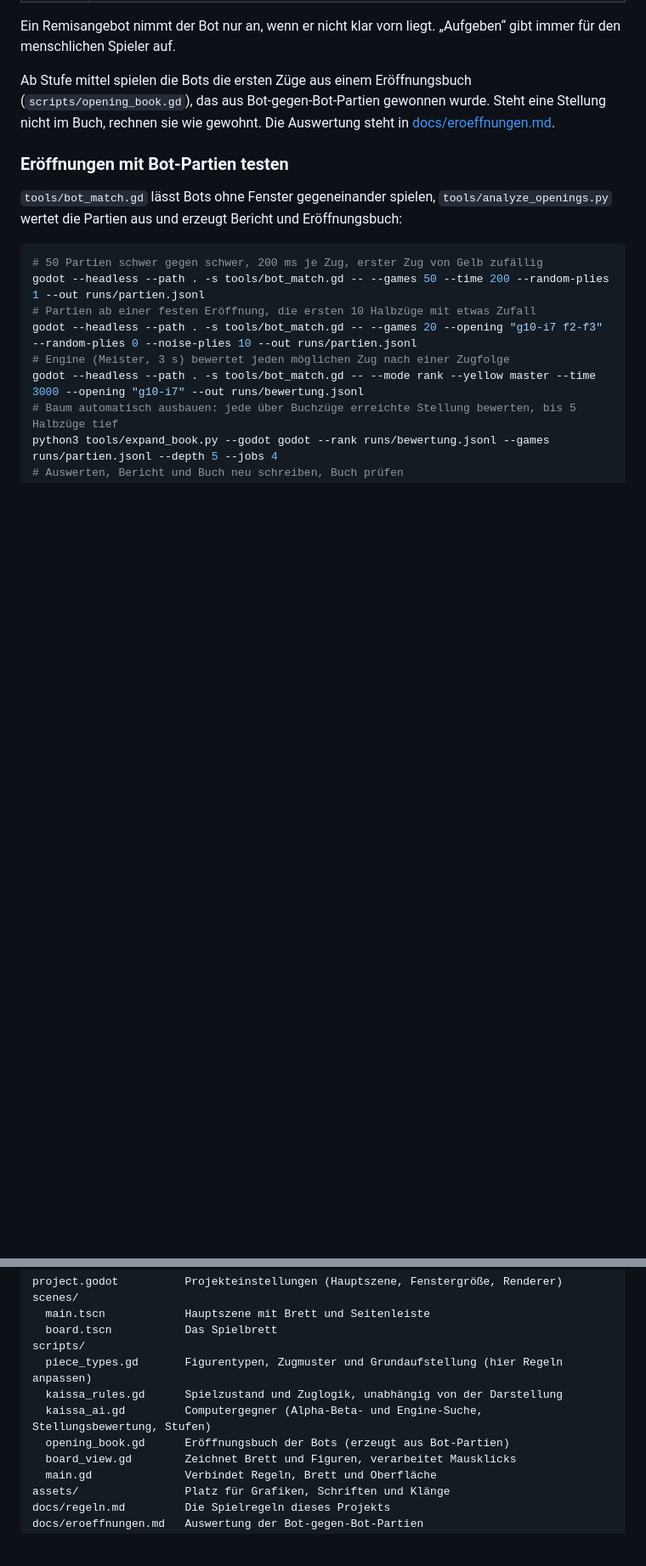
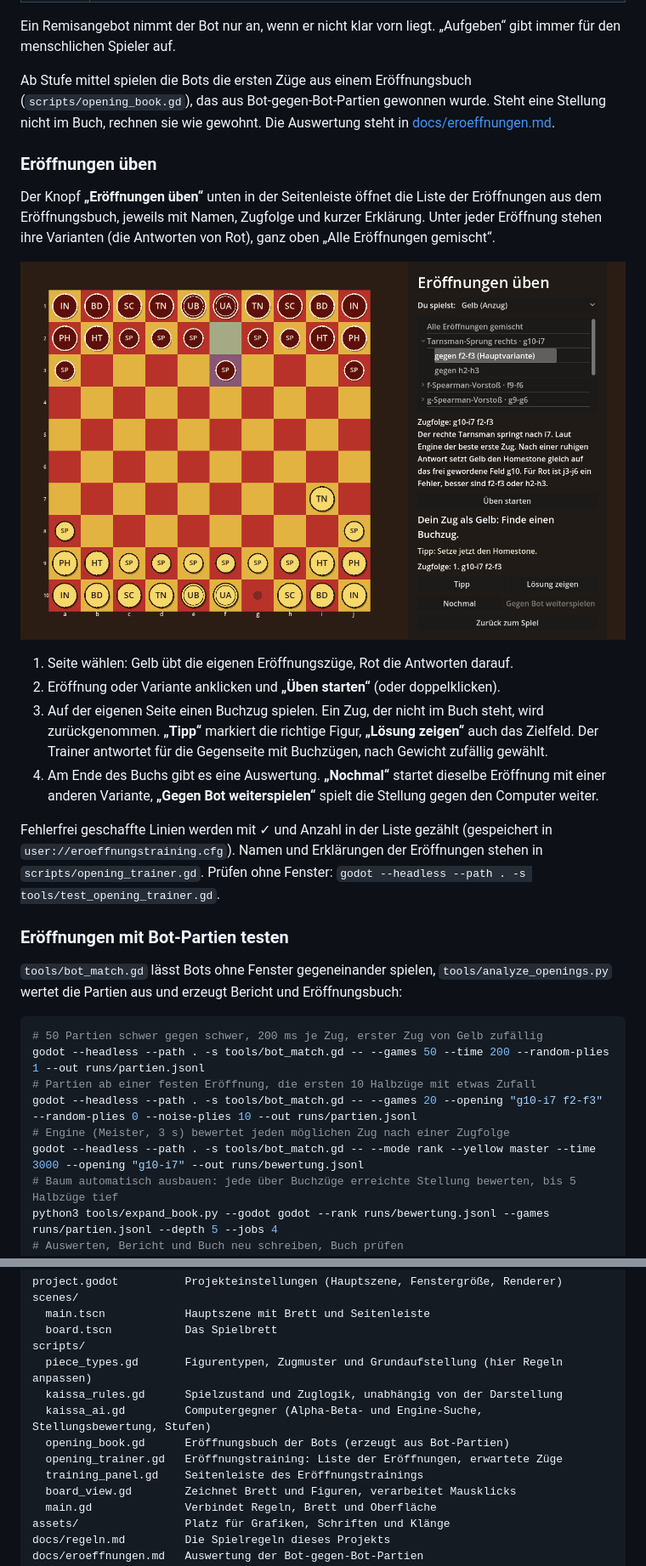
Before and after one commit to LokiH1029/Kaissa, a Markdown page: README.md, 2 parts joined by grey strips. Shown at 85% size. Rendered like a GitHub page; pictures changed too: docs/training.png (added); blank space fills up the shorter version.

Commit message:
Eröffnungstraining: Liste der Eröffnungen aus dem Buch zum Üben
Neuer Knopf „Eröffnungen üben“ öffnet eine Liste der Eröffnungen mit Namen,
Varianten und Erklärung. In einer Übung muss der Spieler Buchzüge finden,
der Trainer antwortet aus dem Buch; falsche Züge werden zurückgenommen,
dazu Tipp, Lösung, Fortschritt und Weiterspielen gegen den Bot.

Co-Authored-By: Claude Opus 5.5 <noreply@anthropic.com>
Claude-Session: https://claude.ai/code/session_0146PDRJr9JoJQk23TRhJmcN

```diff
--- a/README.md
+++ b/README.md
@@ -49,6 +50,27 @@ Ab Stufe mittel spielen die Bots die ersten Züge aus einem Eröffnungsbuch
 (`scripts/opening_book.gd`), das aus Bot-gegen-Bot-Partien gewonnen wurde. Steht eine Stellung
 nicht im Buch, rechnen sie wie gewohnt. Die Auswertung steht in
 [docs/eroeffnungen.md](docs/eroeffnungen.md).
+
+### Eröffnungen üben
+
+Der Knopf **„Eröffnungen üben“** unten in der Seitenleiste öffnet die Liste der Eröffnungen aus
+dem Eröffnungsbuch, jeweils mit Namen, Zugfolge und kurzer Erklärung. Unter jeder Eröffnung stehen
+ihre Varianten (die Antworten von Rot), ganz oben „Alle Eröffnungen gemischt“.
+
+![Eröffnungstraining](docs/training.png)
+
+1. Seite wählen: Gelb übt die eigenen Eröffnungszüge, Rot die Antworten darauf.
+2. Eröffnung oder Variante anklicken und **„Üben starten“** (oder doppelklicken).
+3. Auf der eigenen Seite einen Buchzug spielen. Ein Zug, der nicht im Buch steht, wird
+   zurückgenommen. **„Tipp“** markiert die richtige Figur, **„Lösung zeigen“** auch das Zielfeld.
+   Der Trainer antwortet für die Gegenseite mit Buchzügen, nach Gewicht zufällig gewählt.
+4. Am Ende des Buchs gibt es eine Auswertung. **„Nochmal“** startet dieselbe Eröffnung mit einer
+   anderen Variante, **„Gegen Bot weiterspielen“** spielt die Stellung gegen den Computer weiter.
+
+Fehlerfrei geschaffte Linien werden mit ✓ und Anzahl in der Liste gezählt (gespeichert in
+`user://eroeffnungstraining.cfg`). Namen und Erklärungen der Eröffnungen stehen in
+`scripts/opening_trainer.gd`. Prüfen ohne Fenster:
+`godot --headless --path . -s tools/test_opening_trainer.gd`.
 
 ### Eröffnungen mit Bot-Partien testen
 
@@ -86,6 +108,8 @@ scripts/
   kaissa_rules.gd      Spielzustand und Zuglogik, unabhängig von der Darstellung
   kaissa_ai.gd         Computergegner (Alpha-Beta- und Engine-Suche, Stellungsbewertung, Stufen)
   opening_book.gd      Eröffnungsbuch der Bots (erzeugt aus Bot-Partien)
+  opening_trainer.gd   Eröffnungstraining: Liste der Eröffnungen, erwartete Züge
+  training_panel.gd    Seitenleiste des Eröffnungstrainings
   board_view.gd        Zeichnet Brett und Figuren, verarbeitet Mausklicks
   main.gd              Verbindet Regeln, Brett und Oberfläche
 assets/                Platz für Grafiken, Schriften und Klänge
```
Also changed, not shown: other parts of README.md (+1 -0 lines), 6 other files.
